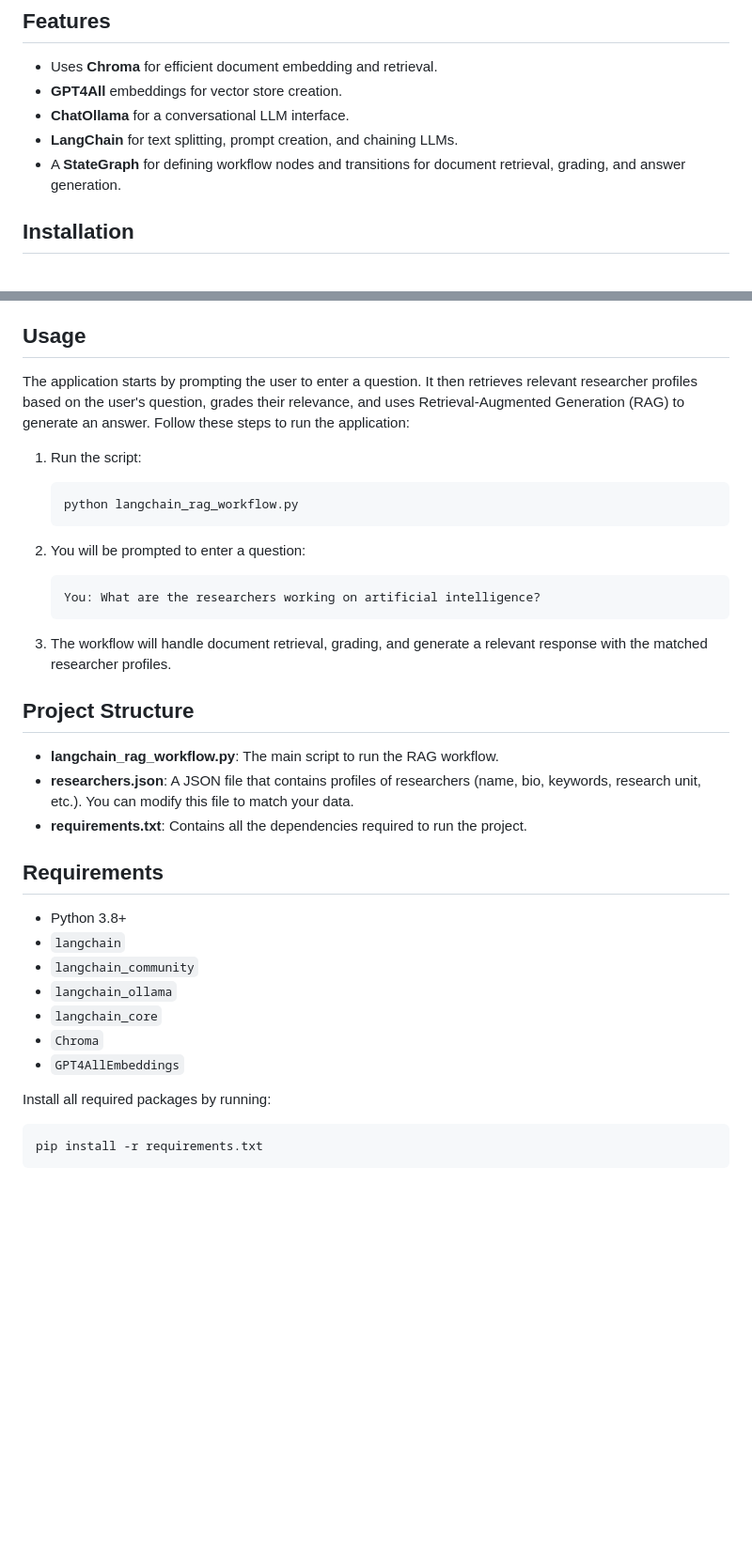
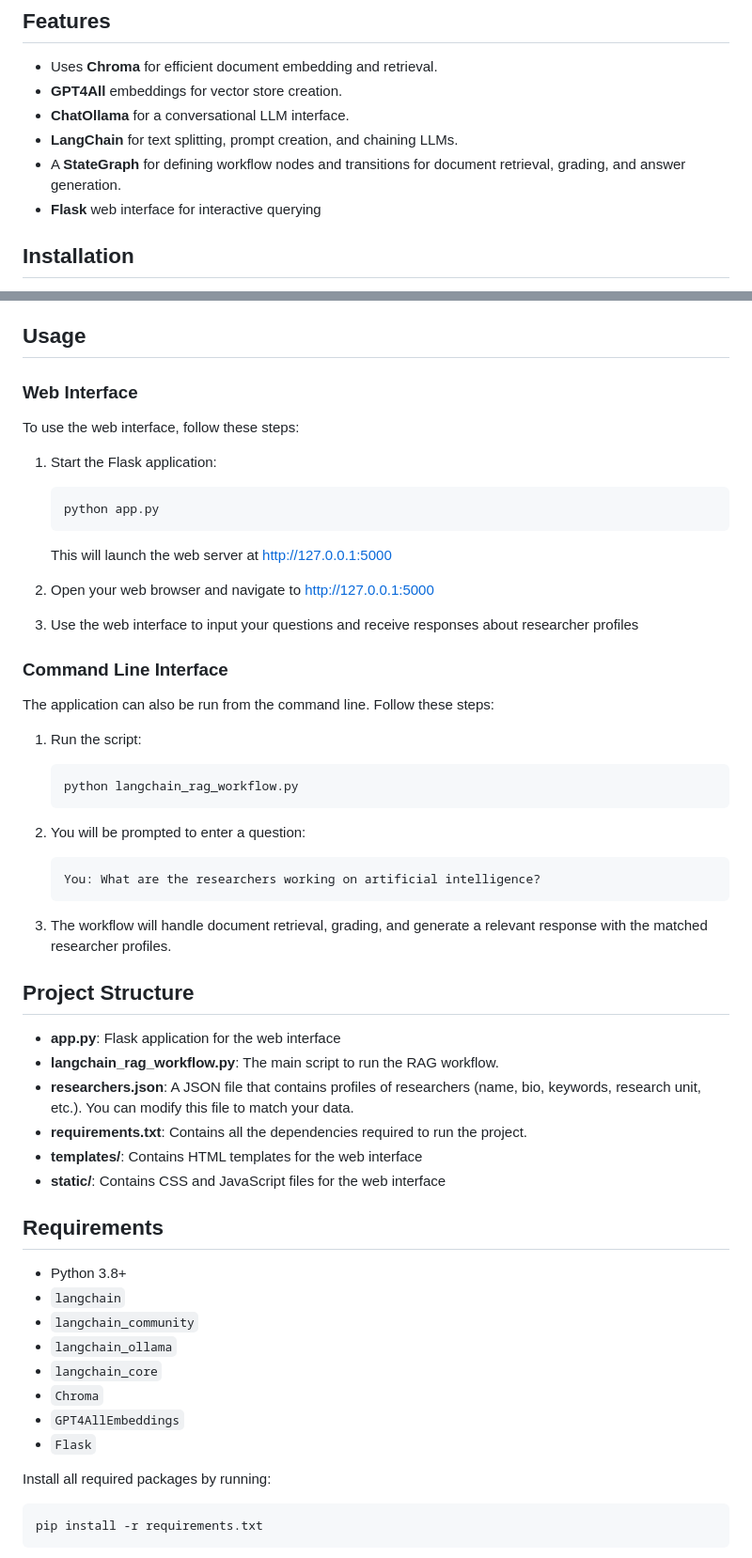
Before and after one commit to sdgroeve/langgraph_advanced_RAG, a Markdown page: README.md, 2 parts joined by grey strips. Shown: that part at 94% size. Drawn GitHub-style; blank space fills up the shorter version.

````diff
--- a/README.md
+++ b/README.md
@@ -15,6 +15,7 @@ The main components of the workflow include:
 - **ChatOllama** for a conversational LLM interface.
 - **LangChain** for text splitting, prompt creation, and chaining LLMs.
 - A **StateGraph** for defining workflow nodes and transitions for document retrieval, grading, and answer generation.
+- **Flask** web interface for interactive querying
 
 ## Installation
 To run this project, you need to install the required dependencies, which are listed in `requirements.txt`. Please follow these steps:
@@ -51,7 +52,22 @@ To run this project, you need to install the required dependencies, which are li
 5. Ensure you have a JSON file containing researcher profiles at the specified path. You can customize the JSON file location in the script.
 
 ## Usage
-The application starts by prompting the user to enter a question. It then retrieves relevant researcher profiles based on the user's question, grades their relevance, and uses Retrieval-Augmented Generation (RAG) to generate an answer. Follow these steps to run the application:
+
+### Web Interface
+To use the web interface, follow these steps:
+
+1. Start the Flask application:
+    ```bash
+    python app.py
+    ```
+    This will launch the web server at http://127.0.0.1:5000
+
+2. Open your web browser and navigate to http://127.0.0.1:5000
+
+3. Use the web interface to input your questions and receive responses about researcher profiles
+
+### Command Line Interface
+The application can also be run from the command line. Follow these steps:
 
 1. Run the script:
     ```
@@ -66,9 +82,12 @@ The application starts by prompting the user to enter a question. It then retrie
 3. The workflow will handle document retrieval, grading, and generate a relevant response with the matched researcher profiles.
 
 ## Project Structure
+- **app.py**: Flask application for the web interface
 - **langchain_rag_workflow.py**: The main script to run the RAG workflow.
 - **researchers.json**: A JSON file that contains profiles of researchers (name, bio, keywords, research unit, etc.). You can modify this file to match your data.
 - **requirements.txt**: Contains all the dependencies required to run the project.
+- **templates/**: Contains HTML templates for the web interface
+- **static/**: Contains CSS and JavaScript files for the web interface
 
 ## Requirements
 - Python 3.8+
@@ -78,6 +97,7 @@ The application starts by prompting the user to enter a question. It then retrie
 - `langchain_core`
 - `Chroma`
 - `GPT4AllEmbeddings`
+- `Flask`
 
 Install all required packages by running:
 ```bash
````
